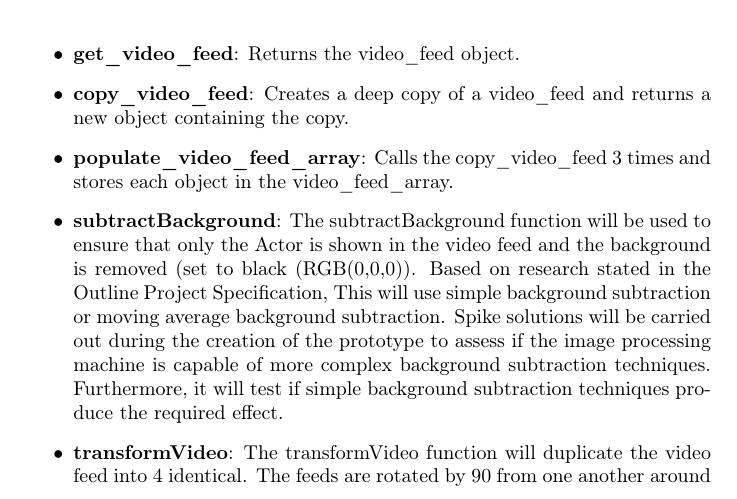
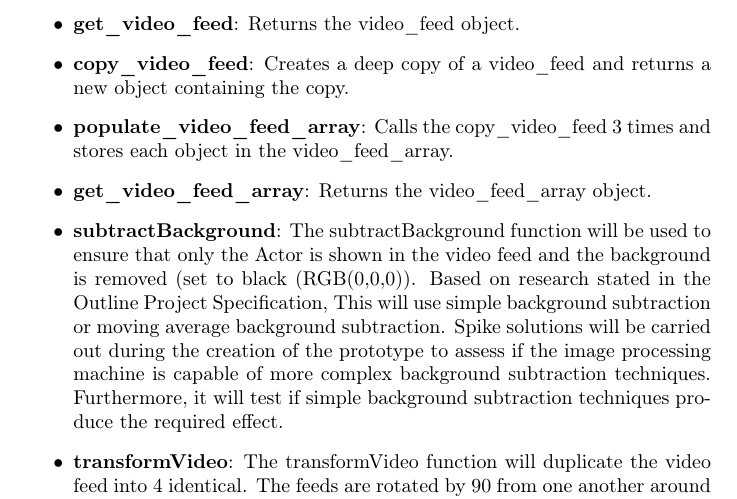
Before and after one commit to ElliotAOram/GhostPyramid, a LaTeX document (Design/UML/ClassDiagram/VideoProcessor/VideoProcessorClassDiagramDocumentation.tex): part of page 3 of 3, cut so that both start at the same text. Compiled offline with pdfLaTeX.

Commit message:
Add get method for video_feed_array
Refs #29

```diff
--- a/Design/UML/ClassDiagram/VideoProcessor/VideoProcessorClassDiagramDocumentation.tex
+++ b/Design/UML/ClassDiagram/VideoProcessor/VideoProcessorClassDiagramDocumentation.tex
@@ -50,6 +50,8 @@ The video processing will be performed by a single class, the \textbf{VideoProce
 
 	\item \textbf{populate\_video\_feed\_array}: Calls the copy\_video\_feed 3 times and stores each object in the video\_feed\_array.
 
+	\item \textbf{get\_video\_feed\_array}: Returns the video\_feed\_array object.
+
 	\item \textbf{subtractBackground}: The subtractBackground function will be used to ensure that only the Actor is shown in the video feed and the background is removed (set to black (RGB(0,0,0)). Based on research stated in the Outline Project Specification, This will use simple background subtraction or moving average background subtraction. Spike solutions will be carried out during the creation of the prototype to assess if the image processing machine is capable of more complex background subtraction techniques. Furthermore, it will test if simple background subtraction techniques produce the required effect.
 
 	\item \textbf{transformVideo}: The transformVideo function will duplicate the video feed into 4 identical. The feeds are rotated by 90 from one another around the centre of the display monitor.This is the format that is expected for the pyramid to produce holograms.
```
Also changed, not shown: Design/UML/ClassDiagram/VideoProcessor/VideoProcessorClassDiagramDocumentation.pdf, Design/UML/ClassDiagram/VideoProcessor/VideoProcessorClassDiagramImage.jpg, 1 other file.
